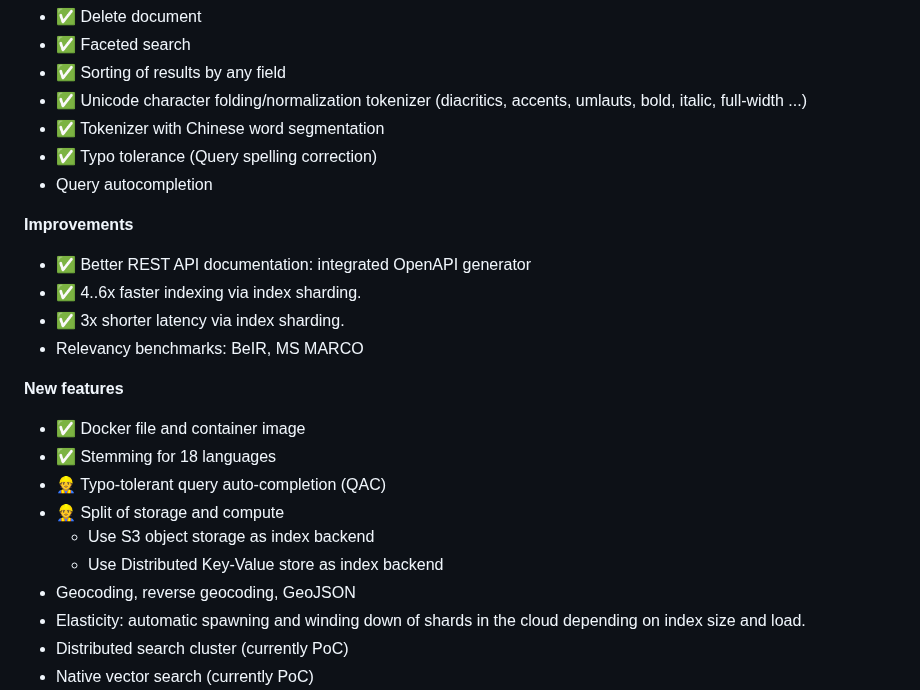
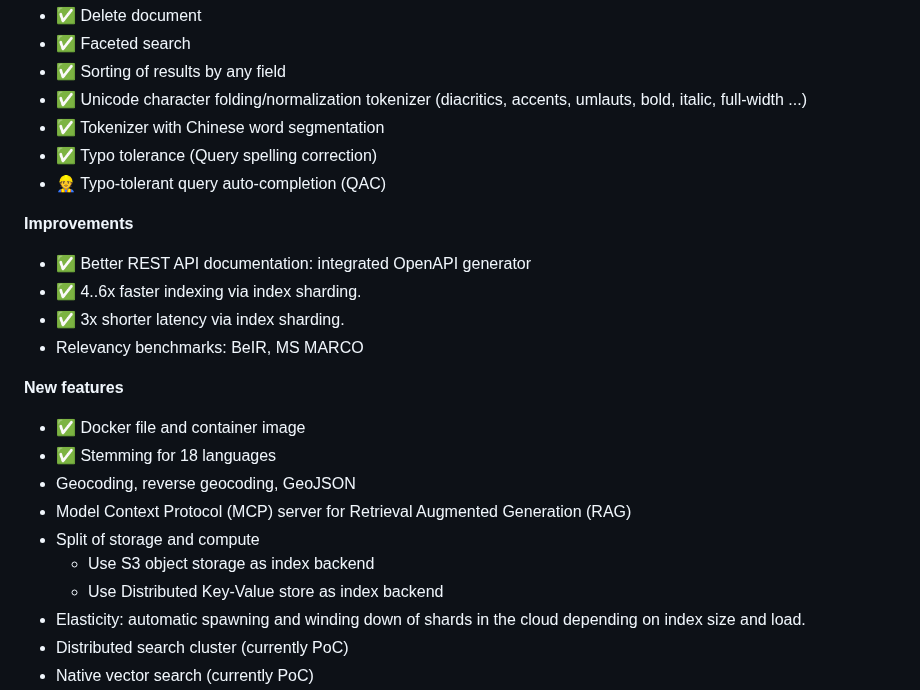
Before and after one commit to SeekStorm/SeekStorm, a Markdown page: README.md, the part around the change. Drawn GitHub-style.

```diff
--- a/README.md
+++ b/README.md
@@ -1166,7 +1166,7 @@ The Rust port is not yet feature complete. The following features are currently
 * ✅ Unicode character folding/normalization tokenizer (diacritics, accents, umlauts, bold, italic, full-width ...)
 * ✅ Tokenizer with Chinese word segmentation
 * ✅ Typo tolerance (Query spelling correction)
-* Query autocompletion
+* 👷 Typo-tolerant query auto-completion (QAC)
 
 **Improvements**
 * ✅ Better REST API documentation: integrated OpenAPI generator
@@ -1177,11 +1177,11 @@ The Rust port is not yet feature complete. The following features are currently
 **New features**
 * ✅ Docker file and container image
 * ✅ Stemming for 18 languages
-* 👷 Typo-tolerant query auto-completion (QAC)
-* 👷 Split of storage and compute
+* Geocoding, reverse geocoding, GeoJSON
+* Model Context Protocol (MCP) server for Retrieval Augmented Generation (RAG)
+* Split of storage and compute
   * Use S3 object storage as index backend
   * Use Distributed Key-Value store as index backend
-* Geocoding, reverse geocoding, GeoJSON
 * Elasticity: automatic spawning and winding down of shards in the cloud depending on index size and load.
 * Distributed search cluster (currently PoC)
 * Native vector search (currently PoC)
```
